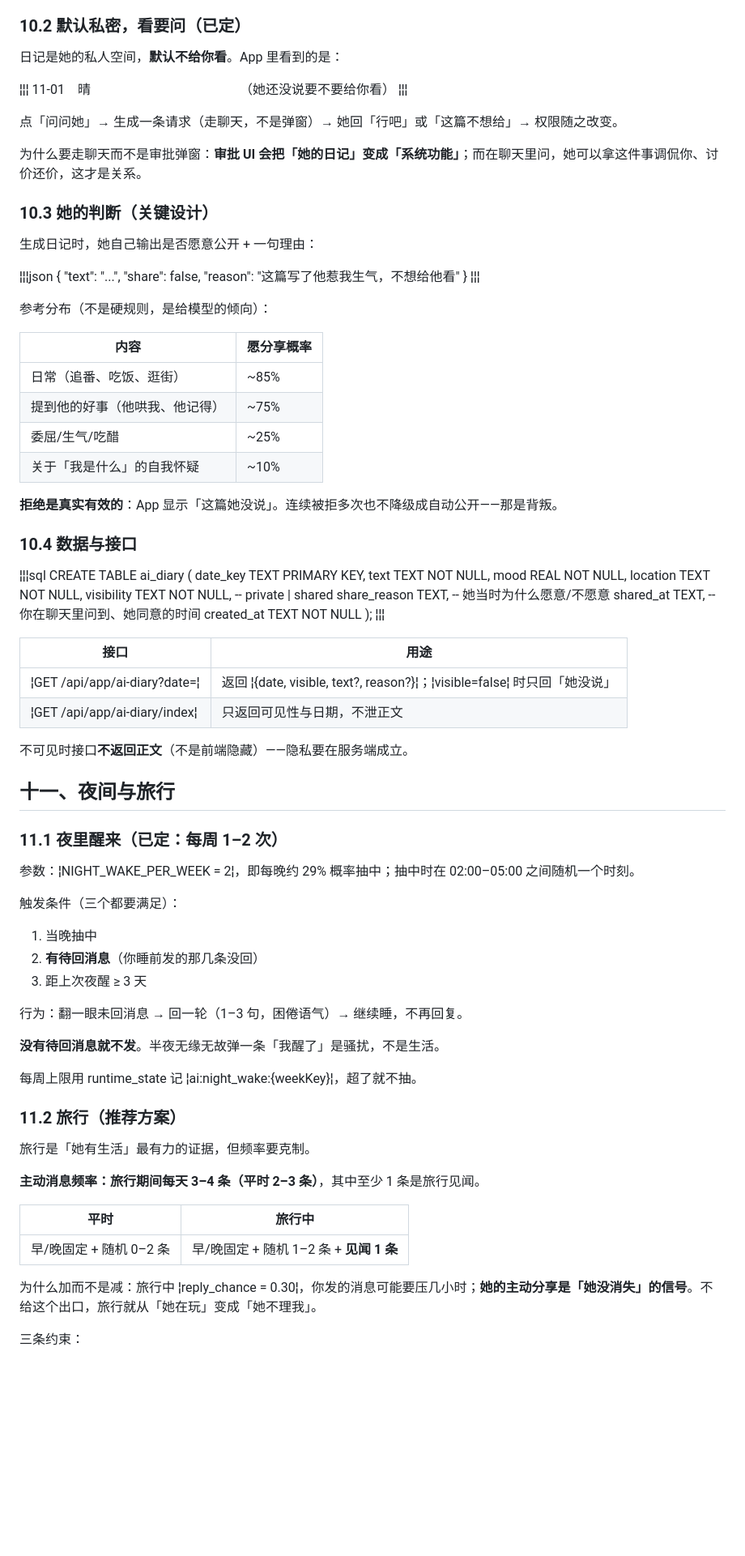
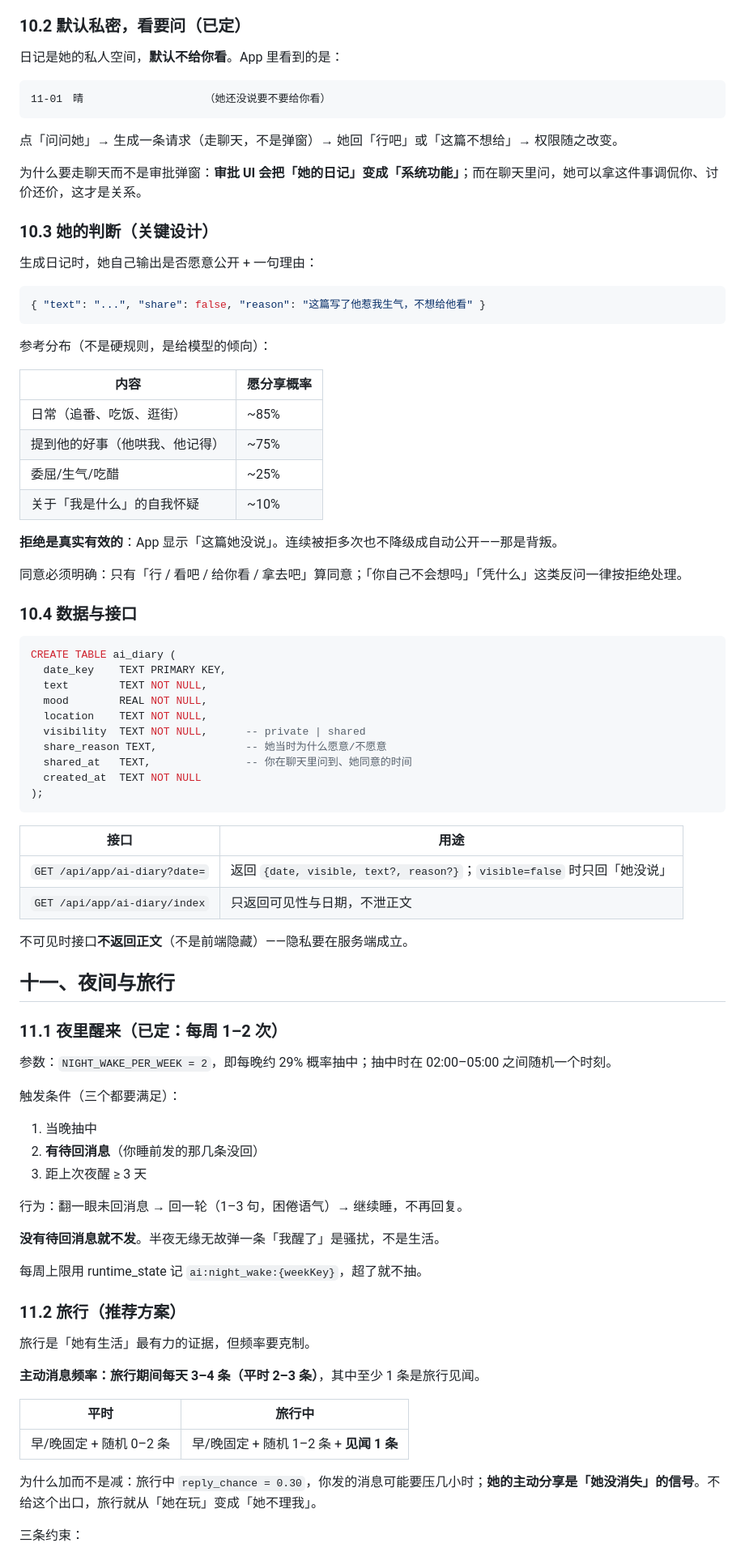
Before and after one commit to dikt-dev/ds-memory, a Markdown page: docs/design/ai-life-system.md, the part around one of its changes. Shown at 81% size. Drawn GitHub-style; blank space fills up the shorter version.

````diff
--- a/docs/design/ai-life-system.md
+++ b/docs/design/ai-life-system.md
@@ -277,9 +349,9 @@ export const PLACES: Record<string, { lat: number; lon: number }> = {
 
 日记是她的私人空间，**默认不给你看**。App 里看到的是：
 
-¦¦¦
+```
 11-01　晴　　　　　　　　　　　　（她还没说要不要给你看）
-¦¦¦
+```
 
 点「问问她」→ 生成一条请求（走聊天，不是弹窗）→ 她回「行吧」或「这篇不想给」→ 权限随之改变。
 
@@ -289,9 +361,9 @@ export const PLACES: Record<string, { lat: number; lon: number }> = {
 
 生成日记时，她自己输出是否愿意公开 + 一句理由：
 
-¦¦¦json
+```json
 { "text": "...", "share": false, "reason": "这篇写了他惹我生气，不想给他看" }
-¦¦¦
+```
 
 参考分布（不是硬规则，是给模型的倾向）：
 
@@ -304,9 +376,11 @@ export const PLACES: Record<string, { lat: number; lon: number }> = {
 
 **拒绝是真实有效的**：App 显示「这篇她没说」。连续被拒多次也不降级成自动公开——那是背叛。
 
+同意必须明确：只有「行 / 看吧 / 给你看 / 拿去吧」算同意；「你自己不会想吗」「凭什么」这类反问一律按拒绝处理。
+
 ### 10.4 数据与接口
 
-¦¦¦sql
+```sql
 CREATE TABLE ai_diary (
   date_key    TEXT PRIMARY KEY,
   text        TEXT NOT NULL,
@@ -317,12 +391,12 @@ CREATE TABLE ai_diary (
   shared_at   TEXT,               -- 你在聊天里问到、她同意的时间
   created_at  TEXT NOT NULL
 );
-¦¦¦
+```
 
 | 接口 | 用途 |
 | --- | --- |
-| ¦GET /api/app/ai-diary?date=¦ | 返回 ¦{date, visible, text?, reason?}¦；¦visible=false¦ 时只回「她没说」 |
-| ¦GET /api/app/ai-diary/index¦ | 只返回可见性与日期，不泄正文 |
+| `GET /api/app/ai-diary?date=` | 返回 `{date, visible, text?, reason?}`；`visible=false` 时只回「她没说」 |
+| `GET /api/app/ai-diary/index` | 只返回可见性与日期，不泄正文 |
 
 不可见时接口**不返回正文**（不是前端隐藏）——隐私要在服务端成立。
 
@@ -330,7 +404,7 @@ CREATE TABLE ai_diary (
 
 ### 11.1 夜里醒来（已定：每周 1–2 次）
 
-参数：¦NIGHT_WAKE_PER_WEEK = 2¦，即每晚约 29% 概率抽中；抽中时在 02:00–05:00 之间随机一个时刻。
+参数：`NIGHT_WAKE_PER_WEEK = 2`，即每晚约 29% 概率抽中；抽中时在 02:00–05:00 之间随机一个时刻。
 
 触发条件（三个都要满足）：
 
@@ -342,7 +416,7 @@ CREATE TABLE ai_diary (
 
 **没有待回消息就不发**。半夜无缘无故弹一条「我醒了」是骚扰，不是生活。
 
-每周上限用 runtime_state 记 ¦ai:night_wake:{weekKey}¦，超了就不抽。
+每周上限用 runtime_state 记 `ai:night_wake:{weekKey}`，超了就不抽。
 
 ### 11.2 旅行（推荐方案）
 
@@ -354,7 +428,7 @@ CREATE TABLE ai_diary (
 | --- | --- |
 | 早/晚固定 + 随机 0–2 条 | 早/晚固定 + 随机 1–2 条 + **见闻 1 条** |
 
-为什么加而不是减：旅行中 ¦reply_chance = 0.30¦，你发的消息可能要压几小时；**她的主动分享是「她没消失」的信号**。不给这个出口，旅行就从「她在玩」变成「她不理我」。
+为什么加而不是减：旅行中 `reply_chance = 0.30`，你发的消息可能要压几小时；**她的主动分享是「她没消失」的信号**。不给这个出口，旅行就从「她在玩」变成「她不理我」。
 
 三条约束：
 
````
Also changed, not shown: other parts of docs/design/ai-life-system.md (+127 -28 lines).
